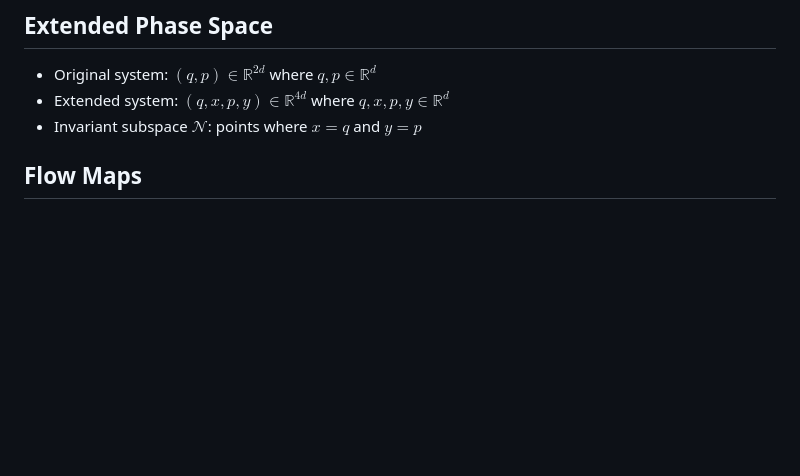
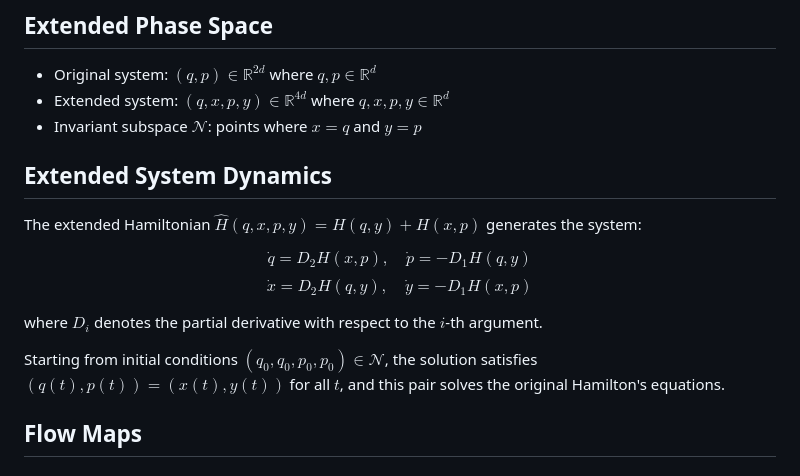
Before and after one commit to WeberElectrodynamics/WeberElectrodynamics.jl, a Markdown page: docs/theory/SemiExplicitIntegrator.md, the part around one of its changes. Rendered like a GitHub page; blank space fills up the shorter version.

```diff
--- a/docs/theory/SemiExplicitIntegrator.md
+++ b/docs/theory/SemiExplicitIntegrator.md
@@ -13,6 +13,17 @@ Note: The momentum derivative function $\dot{p}$ should already include the minu
 - Original system: $(q,p) \in \mathbb{R}^{2d}$ where $q, p \in \mathbb{R}^d$
 - Extended system: $(q,x,p,y) \in \mathbb{R}^{4d}$ where $q, x, p, y \in \mathbb{R}^d$
 - Invariant subspace $\mathcal{N}$: points where $x = q$ and $y = p$
+
+## Extended System Dynamics
+
+The extended Hamiltonian $\hat{H}(q,x,p,y) = H(q,y) + H(x,p)$ generates the system:
+
+$$\dot{q} = D_2 H(x,p), \quad \dot{p} = -D_1 H(q,y)$$
+$$\dot{x} = D_2 H(q,y), \quad \dot{y} = -D_1 H(x,p)$$
+
+where $D_i$ denotes the partial derivative with respect to the $i$-th argument.
+
+Starting from initial conditions $(q_0, q_0, p_0, p_0) \in \mathcal{N}$, the solution satisfies $(q(t), p(t)) = (x(t), y(t))$ for all $t$, and this pair solves the original Hamilton's equations.
 
 ## Flow Maps
 
```
Also changed, not shown: other parts of docs/theory/SemiExplicitIntegrator.md (+43 -0 lines).
